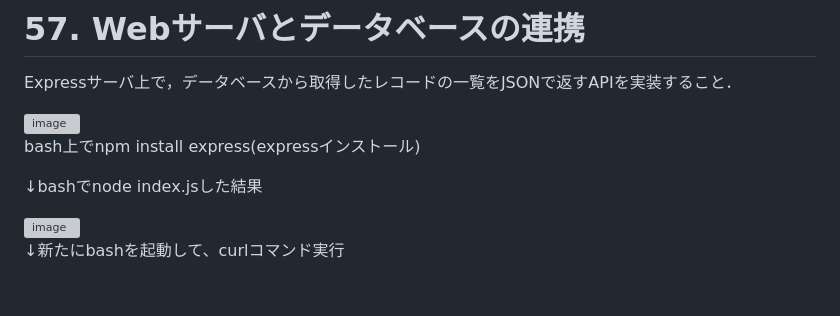
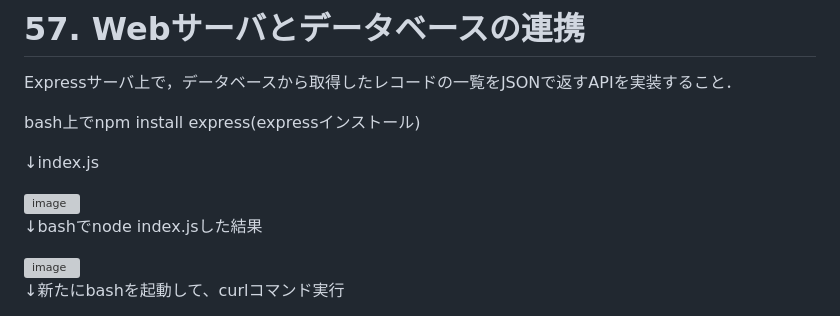
Before and after one commit to miyu1027/100nock, a Markdown page: README.md, the part around the change. Rendered like a GitHub page; blank space fills up the shorter version; grey boxes are pictures that could not be loaded.

```diff
--- a/README.md
+++ b/README.md
@@ -106,9 +106,12 @@ Node.jsのSQLiteライブラリ（例：sqlite3）を用いて，データベー
 # 57. Webサーバとデータベースの連携
 Expressサーバ上で，データベースから取得したレコードの一覧をJSONで返すAPIを実装すること．
 
+bash上でnpm install express(expressインストール)
+
+↓index.js
+
 <img width="745" height="729" alt="image" src="https://github.com/user-attachments/assets/bac4f54d-205b-450b-a777-d1496ede9242" />
 
-bash上でnpm install express(expressインストール)
 
 ↓bashでnode index.jsした結果
 
```
